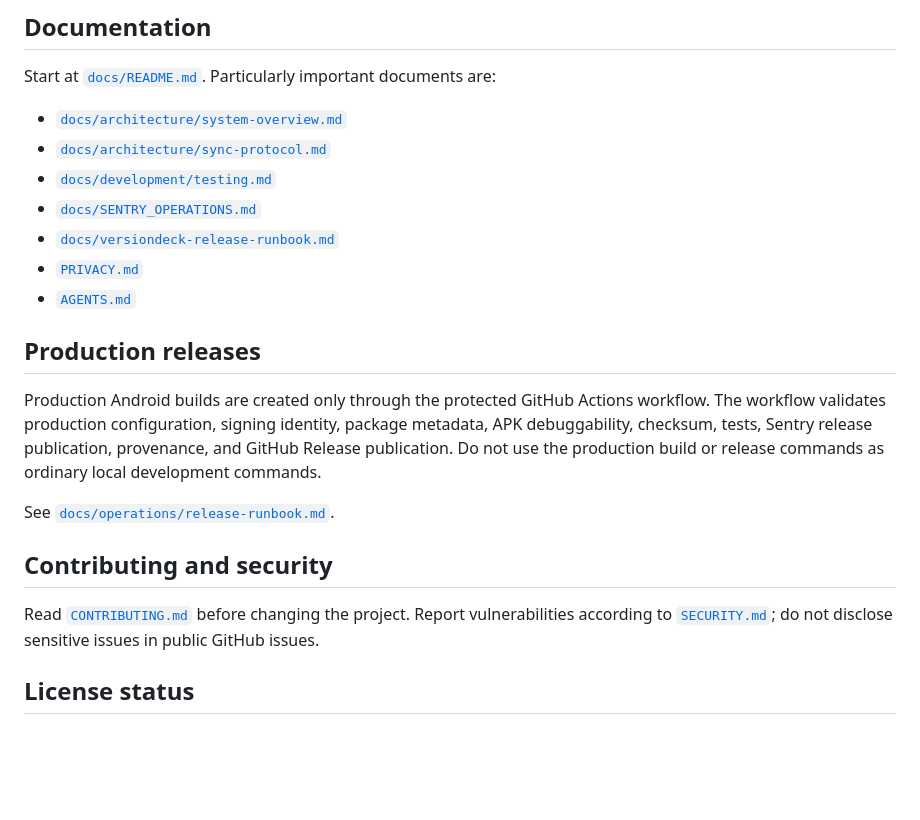
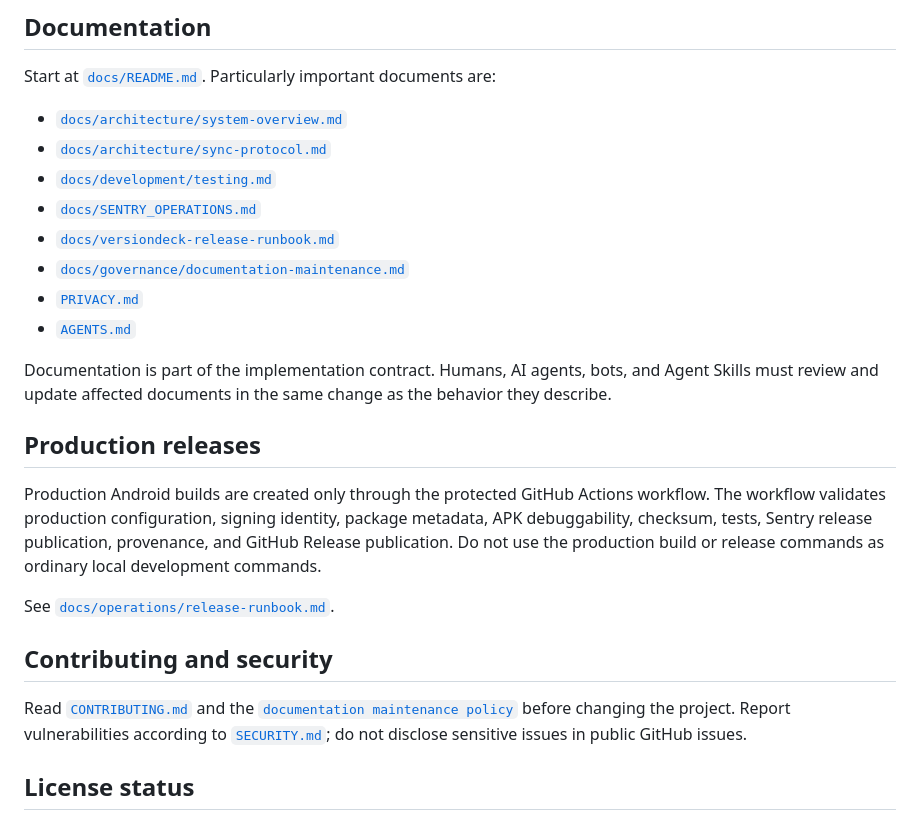
Before and after one commit to zuhak5/HomePilot, a Markdown page: README.md, the part around the change. GitHub-like rendering; blank space fills up the shorter version.

Commit message:
Surface documentation maintenance requirement

```diff
--- a/README.md
+++ b/README.md
@@ -59,8 +59,11 @@ Start at [`docs/README.md`](docs/README.md). Particularly important documents ar
 - [`docs/development/testing.md`](docs/development/testing.md)
 - [`docs/SENTRY_OPERATIONS.md`](docs/SENTRY_OPERATIONS.md)
 - [`docs/versiondeck-release-runbook.md`](docs/versiondeck-release-runbook.md)
+- [`docs/governance/documentation-maintenance.md`](docs/governance/documentation-maintenance.md)
 - [`PRIVACY.md`](PRIVACY.md)
 - [`AGENTS.md`](AGENTS.md)
+
+Documentation is part of the implementation contract. Humans, AI agents, bots, and Agent Skills must review and update affected documents in the same change as the behavior they describe.
 
 ## Production releases
 
@@ -70,7 +73,7 @@ See [`docs/operations/release-runbook.md`](docs/operations/release-runbook.md).
 
 ## Contributing and security
 
-Read [`CONTRIBUTING.md`](CONTRIBUTING.md) before changing the project. Report vulnerabilities according to [`SECURITY.md`](SECURITY.md); do not disclose sensitive issues in public GitHub issues.
+Read [`CONTRIBUTING.md`](CONTRIBUTING.md) and the [`documentation maintenance policy`](docs/governance/documentation-maintenance.md) before changing the project. Report vulnerabilities according to [`SECURITY.md`](SECURITY.md); do not disclose sensitive issues in public GitHub issues.
 
 ## License status
 
```
